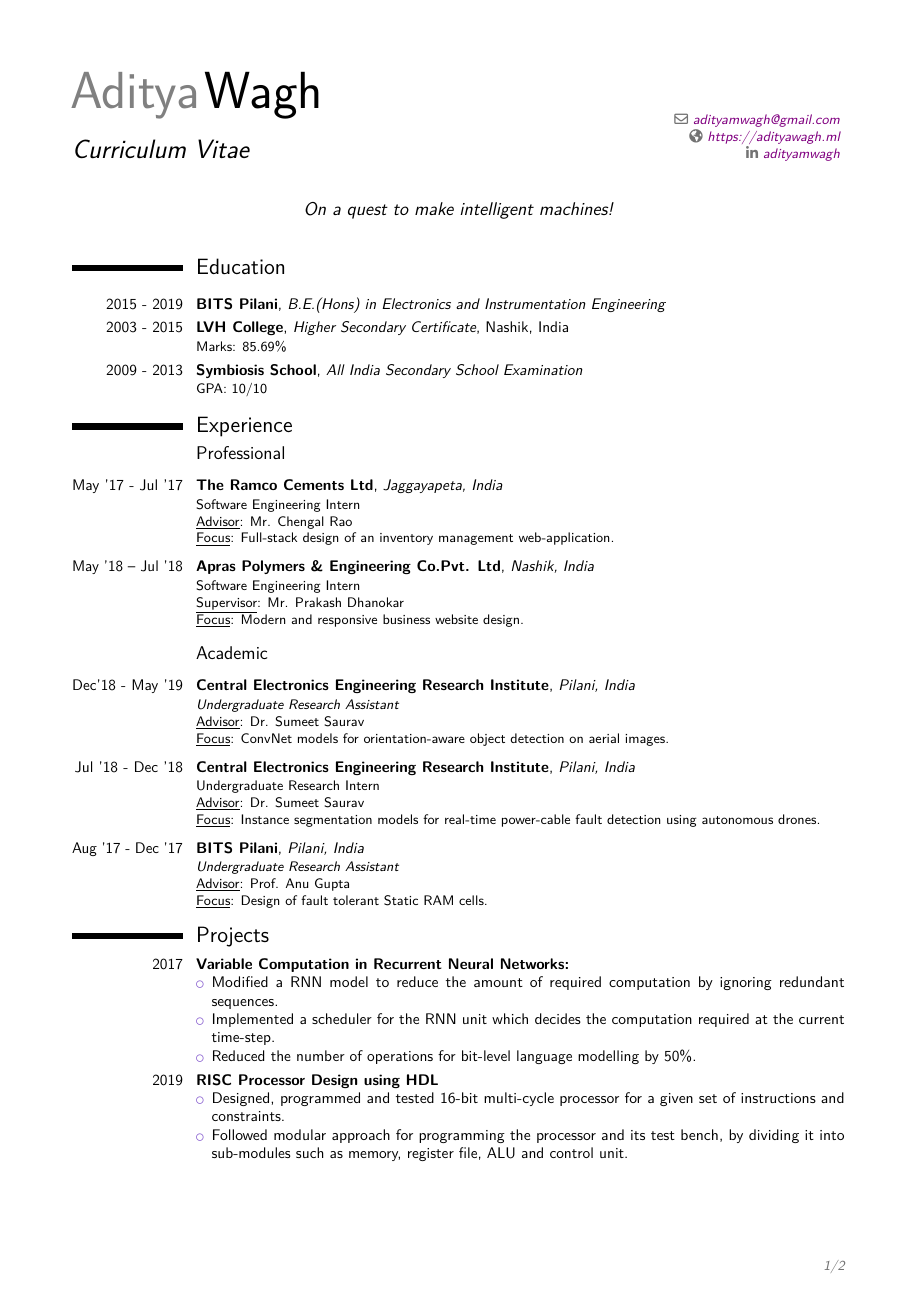
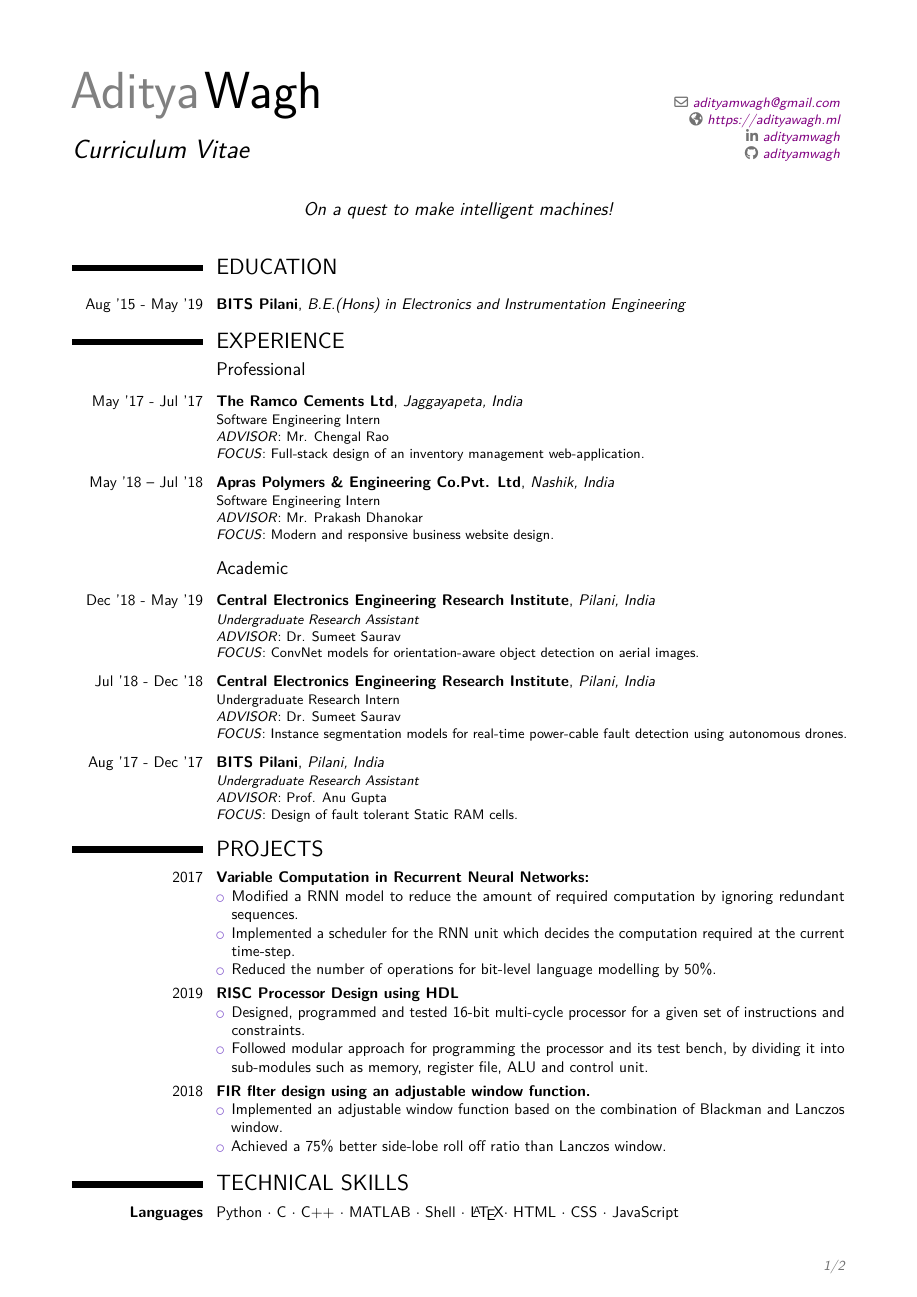
Before and after one commit to adityamwagh/cv, a LaTeX CV (AdityaWagh_CV.tex, which reads sections/education.tex, sections/experience.tex): page 1 of 2. Compiled offline with pdfLaTeX.

Commit message:
Updated CV

```diff
--- a/AdityaWagh_CV.tex
+++ b/AdityaWagh_CV.tex
@@ -12,7 +12,7 @@
 
 % adjust the page margins
 \usepackage[margin=0.65in]{geometry}
-\setlength{\hintscolumnwidth}{1in}                % if you want to change the width of the column with the dates
+\setlength{\hintscolumnwidth}{3cm}                % if you want to change the width of the column with the dates
 \usepackage{import}
 \usepackage[colorlinks=true, unicode, allcolors=violet]{hyperref}
 
@@ -28,7 +28,7 @@
 % Social icons
 \social[linkedin]{adityamwagh}                        % optional, remove / comment the line if not wanted
 % \social[twitter]{adityamwagh}                             % optional, remove / comment the line if not wanted
-% \social[github]{adityamwagh}                              % optional, remove / comment the line if not wanted
+\social[github]{adityamwagh}                              % optional, remove / comment the line if not wanted
 % \social[googlescholar]{googlescholarid}            % optional, remove / comment the line if not wanted
 
 \begin{document}
--- a/sections/education.tex
+++ b/sections/education.tex
@@ -1,7 +1,7 @@
-\section{Education}
+\section{EDUCATION}
 \vspace{5pt}
-\cventry{2015 - 2019}{BITS Pilani}{B.E.(Hons) in Electronics and Instrumentation Engineering}{}{}{}
+\cventry{Aug '15 - May '19}{BITS Pilani}{B.E.(Hons) in Electronics and Instrumentation Engineering}{}{}{}
 
-\cventry{2003 - 2015}{LVH College}{Higher Secondary Certificate}{Nashik, India}{}{Marks: 85.69\%} % arguments 3 to 6 can be left empty
+% \cventry{2003 - 2015}{LVH College}{Higher Secondary Certificate}{Nashik, India}{}{Marks: 85.69\%} % arguments 3 to 6 can be left empty
 
-\cventry{2009 - 2013}{Symbiosis School}{All India Secondary School Examination}{}{}{GPA: 10/10}
+% \cventry{2009 - 2013}{Symbiosis School}{All India Secondary School Examination}{}{}{GPA: 10/10}
--- a/sections/experience.tex
+++ b/sections/experience.tex
@@ -1,34 +1,34 @@
-\section{Experience}
+\section{EXPERIENCE}
 \subsection{Professional}
 \vspace{5pt}
 \cventry{May '17 - Jul '17}{The Ramco Cements Ltd}{Jaggayapeta, India}{}{}{
     Software Engineering Intern \\
-    \underline{Advisor}: Mr. Chengal Rao \\
-    \underline{Focus}: Full-stack design of an inventory management web-application.}
+    \textit{ADVISOR}: Mr. Chengal Rao \\
+    \textit{FOCUS}: Full-stack design of an inventory management web-application.}
 
 \vspace{5pt}
 \cventry{May '18 – Jul '18}{Apras Polymers \& Engineering Co.Pvt. Ltd}{Nashik, India}{}{}{
     Software Engineering Intern \\
-    \underline{Supervisor}: Mr. Prakash Dhanokar \\
-    \underline{Focus}: Modern and responsive business website design.}
+    \textit{ADVISOR}: Mr. Prakash Dhanokar \\
+    \textit{FOCUS}: Modern and responsive business website design.}
 
 \vspace{5pt}
 
 \subsection{Academic}
 \vspace{5pt}
-\cventry{Dec'18 - May '19}{Central Electronics Engineering Research Institute}{Pilani, India}{}{}{
+\cventry{Dec '18 - May '19}{Central Electronics Engineering Research Institute}{Pilani, India}{}{}{
     \emph{Undergraduate Research Assistant} \\
-    \underline{Advisor}: Dr. Sumeet Saurav \\
-    \underline{Focus}: ConvNet models for orientation-aware object detection on aerial images.}
+    \textit{ADVISOR}: Dr. Sumeet Saurav \\
+    \textit{FOCUS}: ConvNet models for orientation-aware object detection on aerial images.}
 
 \vspace{5pt}
 \cventry{Jul '18 - Dec '18}{Central Electronics Engineering Research Institute}{Pilani, India}{}{}{
     Undergraduate Research Intern \\
-    \underline{Advisor}: Dr. Sumeet Saurav \\
-    \underline{Focus}: Instance segmentation models for real-time power-cable fault detection using autonomous drones.}
+    \textit{ADVISOR}: Dr. Sumeet Saurav \\
+    \textit{FOCUS}: Instance segmentation models for real-time power-cable fault detection using autonomous drones.}
 
 \vspace{5pt}
 \cventry{Aug '17 - Dec '17}{BITS Pilani}{Pilani, India}{}{}{
     \emph{Undergraduate Research Assistant} \\
-    \underline{Advisor}: Prof. Anu Gupta \\
-    \underline{Focus}: Design of fault tolerant Static RAM cells.}
+    \textit{ADVISOR}: Prof. Anu Gupta \\
+    \textit{FOCUS}: Design of fault tolerant Static RAM cells.}
```
Also changed, not shown: sections/achievements.tex (+1 -1 lines), sections/coursework.tex (+9 -10 lines), sections/extracurriculars.tex (+1 -1 lines), sections/projects.tex (+1 -1 lines), sections/references.tex (+1 -1 lines), sections/skills.tex (+1 -1 lines), AdityaWagh_CV.pdf.
